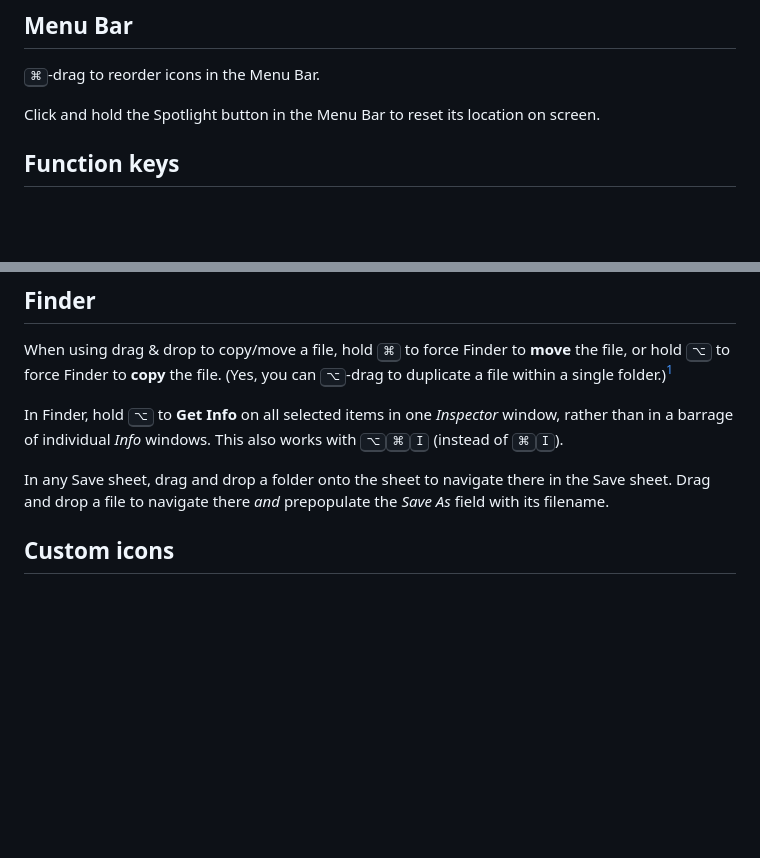
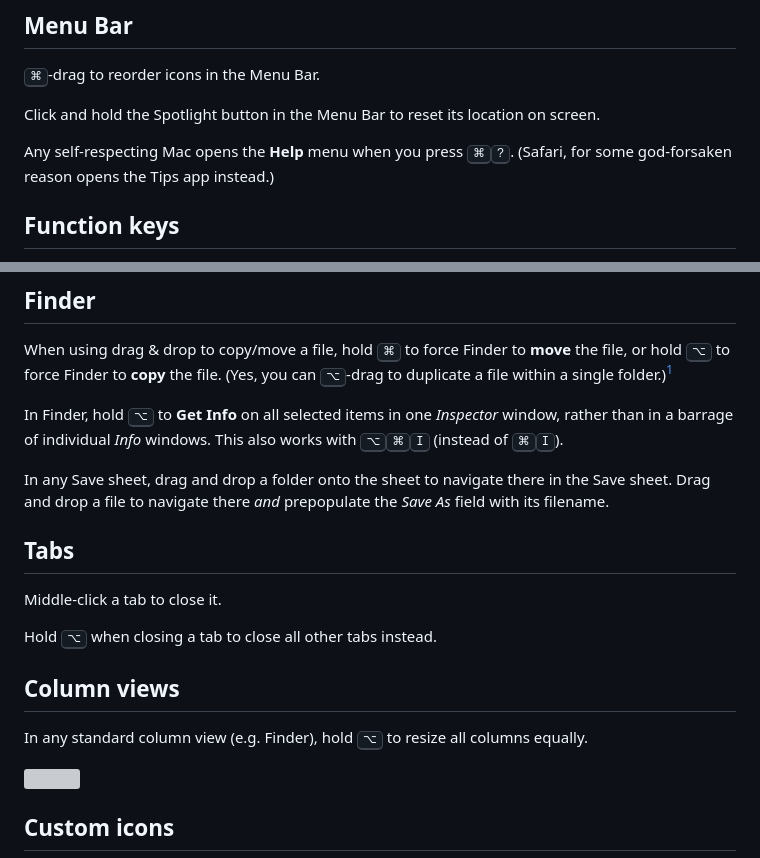
Before and after one commit to jaskfla/macos-tidbits, a Markdown page: src/index.md, 2 parts joined by grey strips. Rendered like a GitHub page; blank space fills up the shorter version; grey boxes are pictures that could not be loaded.

Commit message:
tabs, columns and `⌘?`

```diff
--- a/src/index.md
+++ b/src/index.md
@@ -52,6 +52,10 @@ for window screenshots. Hold <kbd>⌥</kbd> to add the shadow.
 Click and hold the Spotlight button in the Menu Bar to reset its location on
 screen.
 
+Any self-respecting Mac opens the **Help** menu when you press
+<kbd>⌘</kbd><kbd>?</kbd>. (Safari, for some god-forsaken reason opens the Tips
+app instead.)
+
 ## Function keys
 
 Hold <kbd>⇧</kbd><kbd>⌥</kbd> to adjust display brightness, volume or keyboard
@@ -86,13 +90,27 @@ When using drag & drop to copy/move a file, hold <kbd>⌘</kbd> to force Finder
     a different drive, Finder will copy by default. This is when these modifiers
     come in handy.
 
-In Finder, hold <kbd>⌥</kbd> to **Get Info** on all selected items in one <i>Inspector</i>
-window, rather than in a barrage of individual <i>Info</i> windows. This also works with
-<kbd>⌥</kbd><kbd>⌘</kbd><kbd>I</kbd> (instead of <kbd>⌘</kbd><kbd>I</kbd>).
+In Finder, hold <kbd>⌥</kbd> to **Get Info** on all selected items in one
+<i>Inspector</i> window, rather than in a barrage of individual <i>Info</i>
+windows. This also works with <kbd>⌥</kbd><kbd>⌘</kbd><kbd>I</kbd> (instead of
+<kbd>⌘</kbd><kbd>I</kbd>).
 
 In any Save sheet, drag and drop a folder onto the sheet to navigate there in
 the Save sheet. Drag and drop a file to navigate there _and_ prepopulate the
 <i>Save As</i> field with its filename.
+
+## Tabs
+
+Middle-click a tab to close it.
+
+Hold <kbd>⌥</kbd> when closing a tab to close all other tabs instead.
+
+## Column views
+
+In any standard column view (e.g.&nbsp;Finder), hold <kbd>⌥</kbd> to resize all
+columns equally.
+
+![](https://cdn.discordapp.com/attachments/818660821004845060/986501637088641094/Screenshot_2022-06-15T172320.gif?ex=67dafdfe&is=67d9ac7e&hm=4c1e02d50e8d91ac02ddbdb147a7e6ededeee67654f371d528d7c5a124442207)
 
 ## Custom icons
 
```
Also changed, not shown: other parts of src/index.md (+3 -3 lines).
